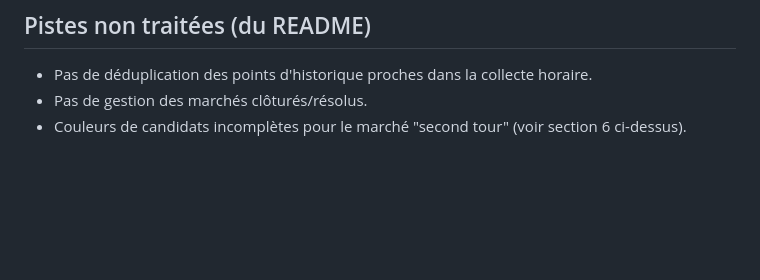
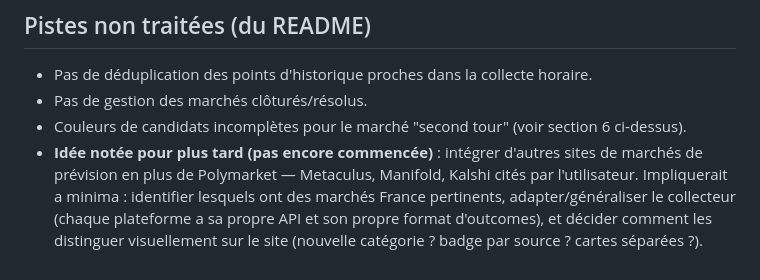
Before and after one commit to Melud/polymarket-france, a Markdown page: MEMORY.md, the part around the change. Drawn GitHub-style; blank space fills up the shorter version.

Commit message:
Noter l'idée d'intégrer d'autres sites de marchés de prévision (plus tard)

```diff
--- a/MEMORY.md
+++ b/MEMORY.md
@@ -552,3 +552,10 @@ et `CLAUDE.md`.
 - Pas de gestion des marchés clôturés/résolus.
 - Couleurs de candidats incomplètes pour le marché "second tour" (voir
   section 6 ci-dessus).
+- **Idée notée pour plus tard (pas encore commencée)** : intégrer d'autres
+  sites de marchés de prévision en plus de Polymarket — Metaculus, Manifold,
+  Kalshi cités par l'utilisateur. Impliquerait a minima : identifier
+  lesquels ont des marchés France pertinents, adapter/généraliser le
+  collecteur (chaque plateforme a sa propre API et son propre format
+  d'outcomes), et décider comment les distinguer visuellement sur le site
+  (nouvelle catégorie ? badge par source ? cartes séparées ?).
```
